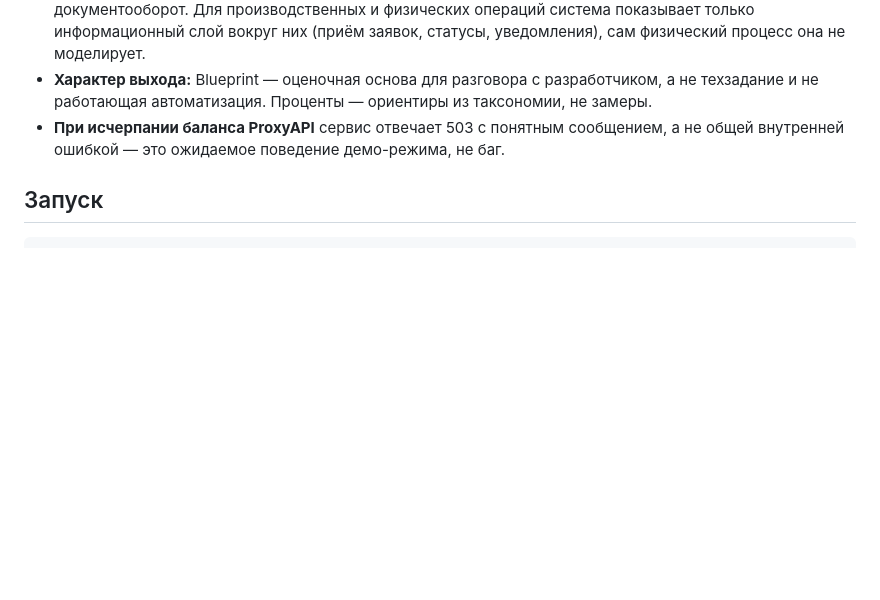
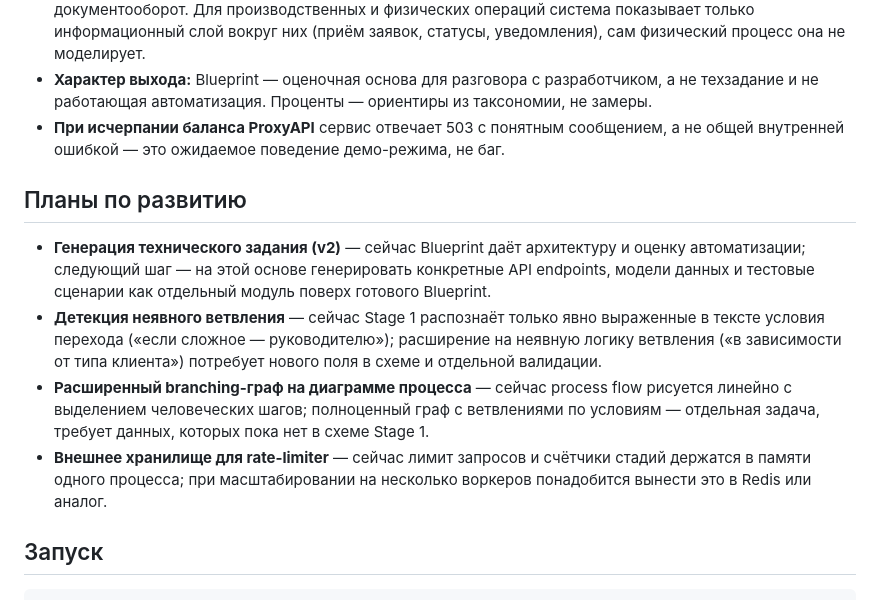
Before and after one commit to KirillTomenko/ai-automation-architect, a Markdown page: README.md, the part around the change. Rendered like a GitHub page; blank space fills up the shorter version.

Commit message:
README: раздел «Планы по развитию» — направления, отложенные за пределы MVP (TZ-генерация v2, неявное ветвление, branching-граф, внешний rate-limit store)
Co-Authored-By: Claude Code <noreply@anthropic.com>

````diff
--- a/README.md
+++ b/README.md
@@ -65,6 +65,13 @@
 - **Характер выхода:** Blueprint — оценочная основа для разговора с разработчиком, а не техзадание и не работающая автоматизация. Проценты — ориентиры из таксономии, не замеры.
 - **При исчерпании баланса ProxyAPI** сервис отвечает 503 с понятным сообщением, а не общей внутренней ошибкой — это ожидаемое поведение демо-режима, не баг.
 
+## Планы по развитию
+
+- **Генерация технического задания (v2)** — сейчас Blueprint даёт архитектуру и оценку автоматизации; следующий шаг — на этой основе генерировать конкретные API endpoints, модели данных и тестовые сценарии как отдельный модуль поверх готового Blueprint.
+- **Детекция неявного ветвления** — сейчас Stage 1 распознаёт только явно выраженные в тексте условия перехода («если сложное — руководителю»); расширение на неявную логику ветвления («в зависимости от типа клиента») потребует нового поля в схеме и отдельной валидации.
+- **Расширенный branching-граф на диаграмме процесса** — сейчас process flow рисуется линейно с выделением человеческих шагов; полноценный граф с ветвлениями по условиям — отдельная задача, требует данных, которых пока нет в схеме Stage 1.
+- **Внешнее хранилище для rate-limiter** — сейчас лимит запросов и счётчики стадий держатся в памяти одного процесса; при масштабировании на несколько воркеров понадобится вынести это в Redis или аналог.
+
 ## Запуск
 
 ```bash
````
